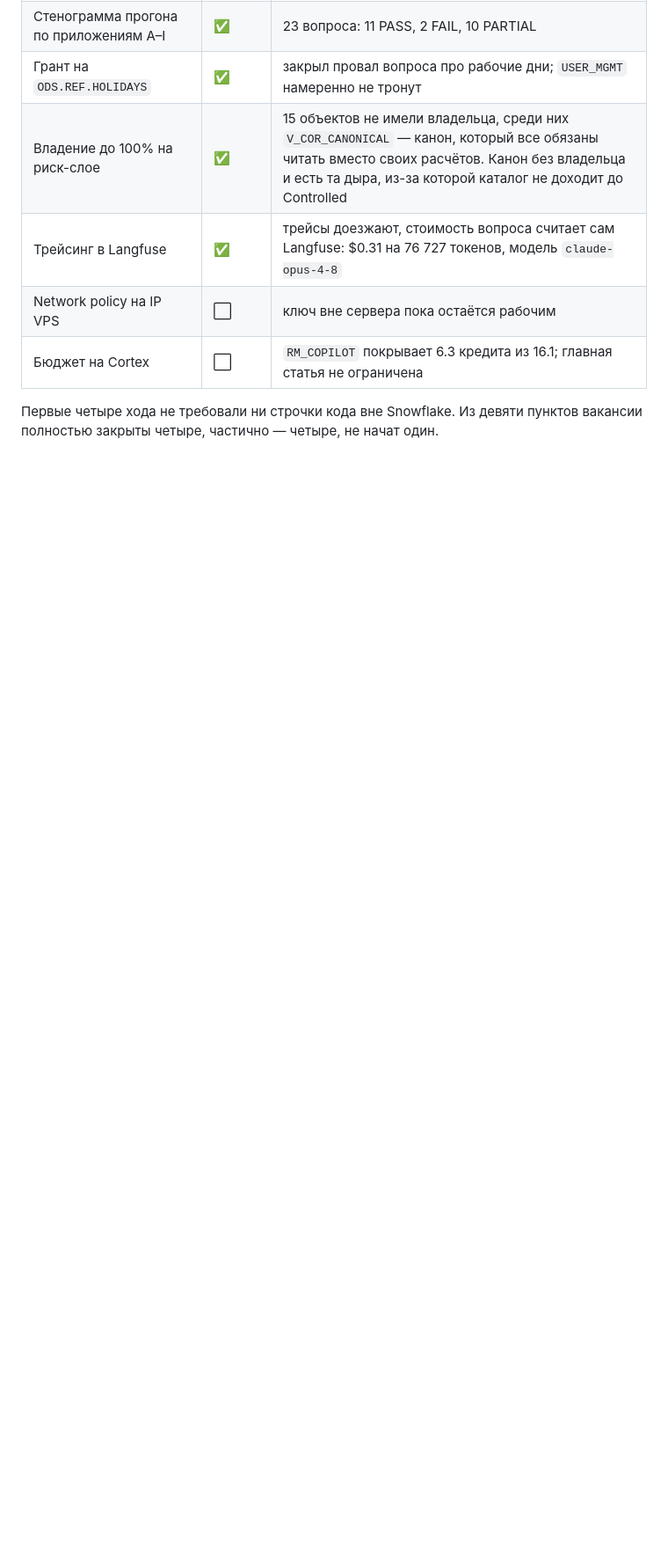
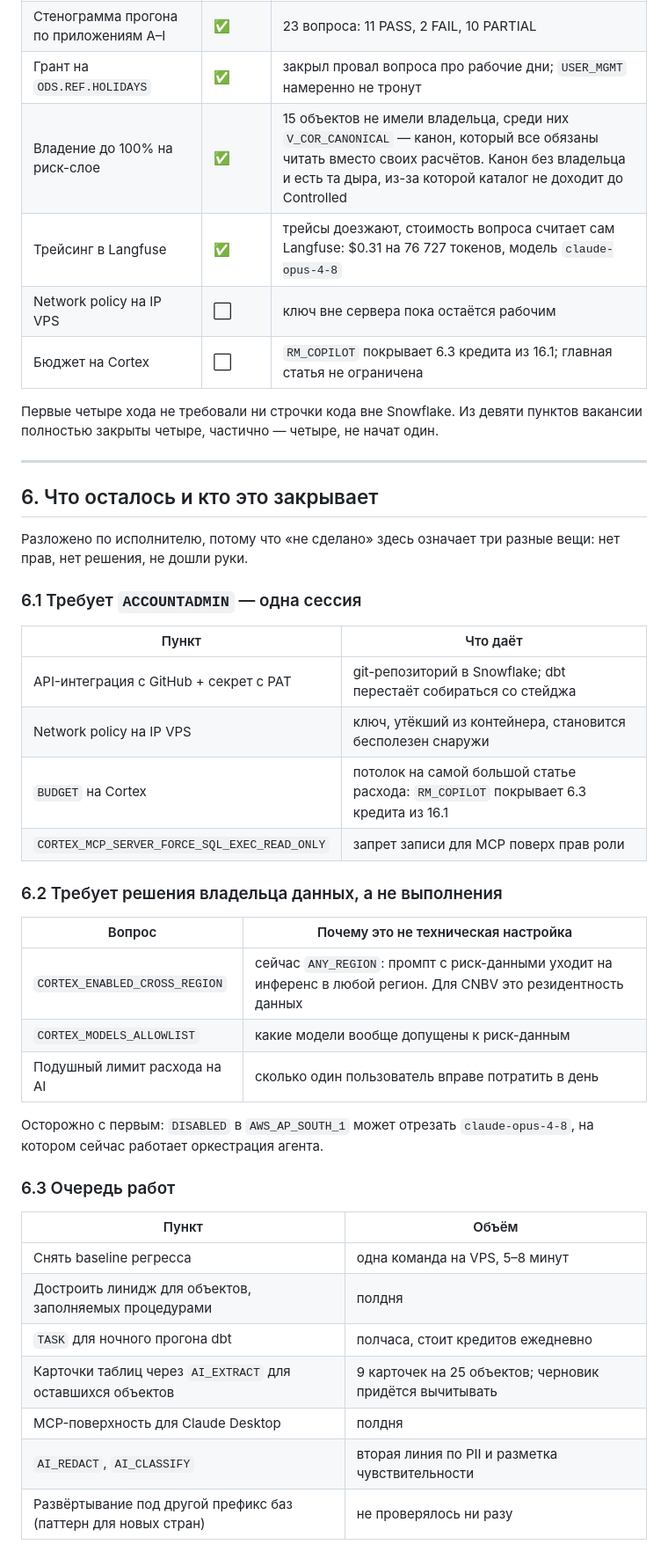
Before and after one commit to Testudinate/plata, a Markdown page: docs/SNOWFLAKE_NATIVE_FIT.md, the part around one of its changes. Shown at 88% size. GitHub-like rendering; blank space fills up the shorter version.

```diff
--- a/docs/SNOWFLAKE_NATIVE_FIT.md
+++ b/docs/SNOWFLAKE_NATIVE_FIT.md
@@ -143,3 +147,42 @@ SHOW PARAMETERS LIKE 'CORTEX%' IN ACCOUNT;
 
 Первые четыре хода не требовали ни строчки кода вне Snowflake. Из девяти
 пунктов вакансии полностью закрыты четыре, частично — четыре, не начат один.
+
+---
+
+## 6. Что осталось и кто это закрывает
+
+Разложено по исполнителю, потому что «не сделано» здесь означает три разные
+вещи: нет прав, нет решения, не дошли руки.
+
+### 6.1 Требует `ACCOUNTADMIN` — одна сессия
+
+| Пункт | Что даёт |
+|-------|----------|
+| API-интеграция с GitHub + секрет с PAT | git-репозиторий в Snowflake; dbt перестаёт собираться со стейджа |
+| Network policy на IP VPS | ключ, утёкший из контейнера, становится бесполезен снаружи |
+| `BUDGET` на Cortex | потолок на самой большой статье расхода: `RM_COPILOT` покрывает 6.3 кредита из 16.1 |
+| `CORTEX_MCP_SERVER_FORCE_SQL_EXEC_READ_ONLY` | запрет записи для MCP поверх прав роли |
+
+### 6.2 Требует решения владельца данных, а не выполнения
+
+| Вопрос | Почему это не техническая настройка |
+|--------|-------------------------------------|
+| `CORTEX_ENABLED_CROSS_REGION` | сейчас `ANY_REGION`: промпт с риск-данными уходит на инференс в любой регион. Для CNBV это резидентность данных |
+| `CORTEX_MODELS_ALLOWLIST` | какие модели вообще допущены к риск-данным |
+| Подушный лимит расхода на AI | сколько один пользователь вправе потратить в день |
+
+Осторожно с первым: `DISABLED` в `AWS_AP_SOUTH_1` может отрезать
+`claude-opus-4-8`, на котором сейчас работает оркестрация агента.
+
+### 6.3 Очередь работ
+
+| Пункт | Объём |
+|-------|-------|
+| Снять baseline регресса | одна команда на VPS, 5–8 минут |
+| Достроить линидж для объектов, заполняемых процедурами | полдня |
+| `TASK` для ночного прогона dbt | полчаса, стоит кредитов ежедневно |
+| Карточки таблиц через `AI_EXTRACT` для оставшихся объектов | 9 карточек на 25 объектов; черновик придётся вычитывать |
+| MCP-поверхность для Claude Desktop | полдня |
+| `AI_REDACT`, `AI_CLASSIFY` | вторая линия по PII и разметка чувствительности |
+| Развёртывание под другой префикс баз (паттерн для новых стран) | не проверялось ни разу |
```
Also changed, not shown: other parts of docs/SNOWFLAKE_NATIVE_FIT.md (+8 -4 lines), docs/IMPROVEMENTS.md (+10 -7 lines).
